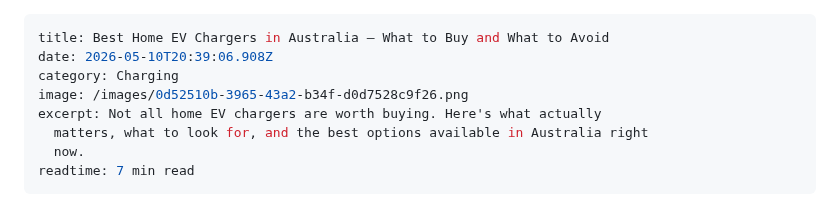
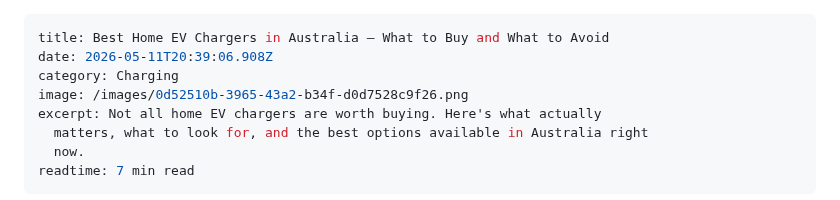
Before and after one commit to padih4-hub/evclear, a Markdown page: static/posts/2026-05-10-best-home-ev-chargers-in-australia-—-what-to-buy-and-what-to-avoid.md, the part around the change. GitHub-like rendering.

Commit message:
Update Blog Posts “2026-05-10-best-home-ev-chargers-in-australia-—-what-to-buy-and-what-to-avoid”

```diff
--- a/static/posts/2026-05-10-best-home-ev-chargers-in-australia-—-what-to-buy-and-what-to-avoid.md
+++ b/static/posts/2026-05-10-best-home-ev-chargers-in-australia-—-what-to-buy-and-what-to-avoid.md
@@ -1,6 +1,6 @@
 ---
 title: Best Home EV Chargers in Australia — What to Buy and What to Avoid
-date: 2026-05-10T20:39:06.908Z
+date: 2026-05-11T20:39:06.908Z
 category: Charging
 image: /images/0d52510b-3965-43a2-b34f-d0d7528c9f26.png
 excerpt: Not all home EV chargers are worth buying. Here's what actually
```
